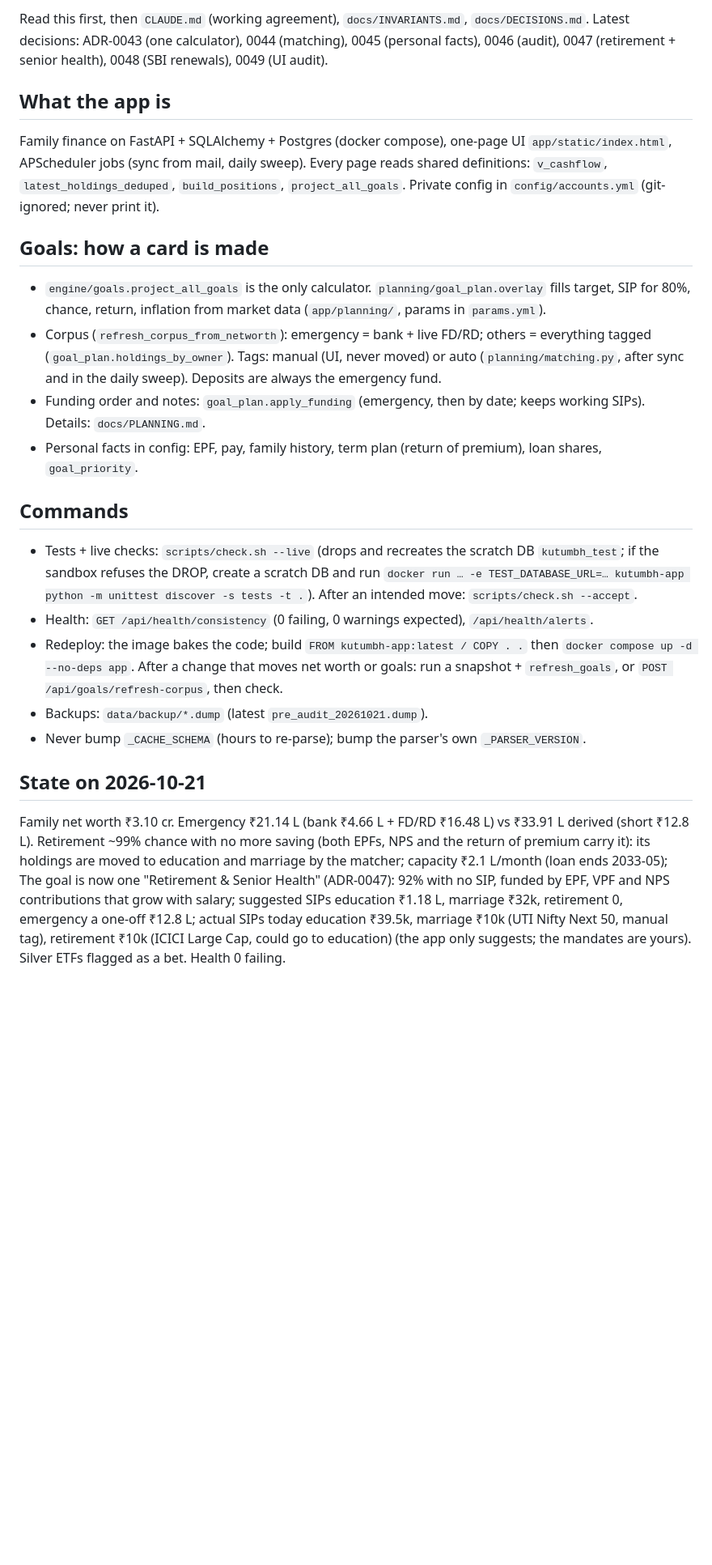
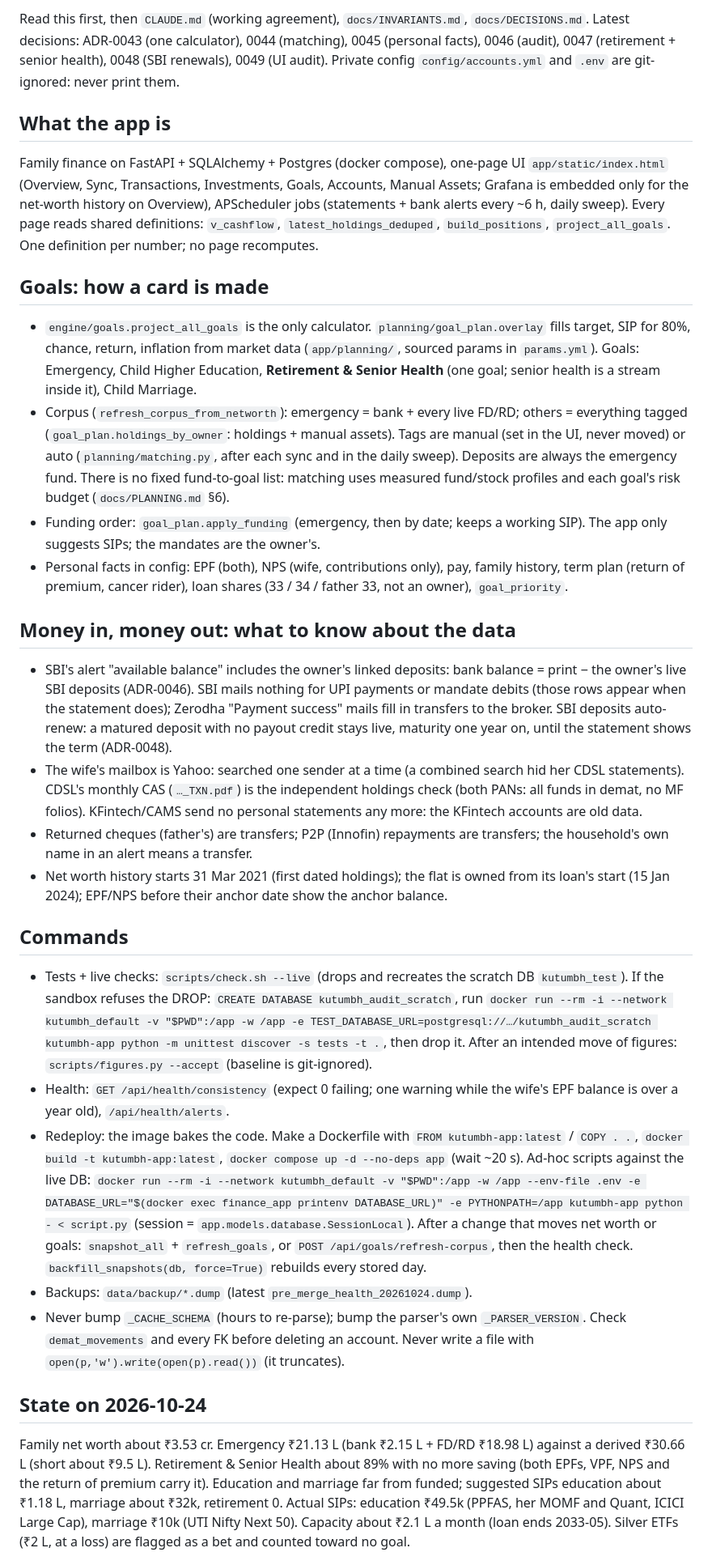
Before and after one commit to swetank09gupta/kutumbh, a Markdown page: docs/HANDOVER.md, the part around one of its changes. Shown at 81% size. Rendered like a GitHub page; blank space fills up the shorter version.

Commit message:
Handover rewritten for a fresh session: state, data gotchas, commands, open items

```diff
--- a/docs/HANDOVER.md
+++ b/docs/HANDOVER.md
@@ -2,22 +2,28 @@
 
-Read this first, then `CLAUDE.md` (working agreement), `docs/INVARIANTS.md`, `docs/DECISIONS.md`. Latest decisions: ADR-0043 (one calculator), 0044 (matching), 0045 (personal facts), 0046 (audit), 0047 (retirement + senior health), 0048 (SBI renewals), 0049 (UI audit).
+Read this first, then `CLAUDE.md` (working agreement), `docs/INVARIANTS.md`, `docs/DECISIONS.md`. Latest decisions: ADR-0043 (one calculator), 0044 (matching), 0045 (personal facts), 0046 (audit), 0047 (retirement + senior health), 0048 (SBI renewals), 0049 (UI audit). Private config `config/accounts.yml` and `.env` are git-ignored: never print them.
 
 ## What the app is
-Family finance on FastAPI + SQLAlchemy + Postgres (docker compose), one-page UI `app/static/index.html`, APScheduler jobs (sync from mail, daily sweep). Every page reads shared definitions: `v_cashflow`, `latest_holdings_deduped`, `build_positions`, `project_all_goals`. Private config in `config/accounts.yml` (git-ignored; never print it).
+Family finance on FastAPI + SQLAlchemy + Postgres (docker compose), one-page UI `app/static/index.html` (Overview, Sync, Transactions, Investments, Goals, Accounts, Manual Assets; Grafana is embedded only for the net-worth history on Overview), APScheduler jobs (statements + bank alerts every ~6 h, daily sweep). Every page reads shared definitions: `v_cashflow`, `latest_holdings_deduped`, `build_positions`, `project_all_goals`. One definition per number; no page recomputes.
 
 ## Goals: how a card is made
-- `engine/goals.project_all_goals` is the only calculator. `planning/goal_plan.overlay` fills target, SIP for 80%, chance, return, inflation from market data (`app/planning/`, params in `params.yml`).
-- Corpus (`refresh_corpus_from_networth`): emergency = bank + live FD/RD; others = everything tagged (`goal_plan.holdings_by_owner`). Tags: manual (UI, never moved) or auto (`planning/matching.py`, after sync and in the daily sweep). Deposits are always the emergency fund.
-- Funding order and notes: `goal_plan.apply_funding` (emergency, then by date; keeps working SIPs). Details: `docs/PLANNING.md`.
-- Personal facts in config: EPF, pay, family history, term plan (return of premium), loan shares, `goal_priority`.
+- `engine/goals.project_all_goals` is the only calculator. `planning/goal_plan.overlay` fills target, SIP for 80%, chance, return, inflation from market data (`app/planning/`, sourced params in `params.yml`). Goals: Emergency, Child Higher Education, **Retirement & Senior Health** (one goal; senior health is a stream inside it), Child Marriage.
+- Corpus (`refresh_corpus_from_networth`): emergency = bank + every live FD/RD; others = everything tagged (`goal_plan.holdings_by_owner`: holdings + manual assets). Tags are manual (set in the UI, never moved) or auto (`planning/matching.py`, after each sync and in the daily sweep). Deposits are always the emergency fund. There is no fixed fund-to-goal list: matching uses measured fund/stock profiles and each goal's risk budget (`docs/PLANNING.md` §6).
+- Funding order: `goal_plan.apply_funding` (emergency, then by date; keeps a working SIP). The app only suggests SIPs; the mandates are the owner's.
+- Personal facts in config: EPF (both), NPS (wife, contributions only), pay, family history, term plan (return of premium, cancer rider), loan shares (33 / 34 / father 33, not an owner), `goal_priority`.
+
+## Money in, money out: what to know about the data
+- SBI's alert "available balance" includes the owner's linked deposits: bank balance = print − the owner's live SBI deposits (ADR-0046). SBI mails nothing for UPI payments or mandate debits (those rows appear when the statement does); Zerodha "Payment success" mails fill in transfers to the broker. SBI deposits auto-renew: a matured deposit with no payout credit stays live, maturity one year on, until the statement shows the term (ADR-0048).
+- The wife's mailbox is Yahoo: searched one sender at a time (a combined search hid her CDSL statements). CDSL's monthly CAS (`…_TXN.pdf`) is the independent holdings check (both PANs: all funds in demat, no MF folios). KFintech/CAMS send no personal statements any more: the KFintech accounts are old data.
+- Returned cheques (father's) are transfers; P2P (Innofin) repayments are transfers; the household's own name in an alert means a transfer.
+- Net worth history starts 31 Mar 2021 (first dated holdings); the flat is owned from its loan's start (15 Jan 2024); EPF/NPS before their anchor date show the anchor balance.
 
 ## Commands
-- Tests + live checks: `scripts/check.sh --live` (drops and recreates the scratch DB `kutumbh_test`; if the sandbox refuses the DROP, create a scratch DB and run `docker run … -e TEST_DATABASE_URL=… kutumbh-app python -m unittest discover -s tests -t .`). After an intended move: `scripts/check.sh --accept`.
-- Health: `GET /api/health/consistency` (0 failing, 0 warnings expected), `/api/health/alerts`.
-- Redeploy: the image bakes the code; build `FROM kutumbh-app:latest / COPY . .` then `docker compose up -d --no-deps app`. After a change that moves net worth or goals: run a snapshot + `refresh_goals`, or `POST /api/goals/refresh-corpus`, then check.
-- Backups: `data/backup/*.dump` (latest `pre_audit_20261021.dump`).
-- Never bump `_CACHE_SCHEMA` (hours to re-parse); bump the parser's own `_PARSER_VERSION`.
+- Tests + live checks: `scripts/check.sh --live` (drops and recreates the scratch DB `kutumbh_test`). If the sandbox refuses the DROP: `CREATE DATABASE kutumbh_audit_scratch`, run `docker run --rm -i --network kutumbh_default -v "$PWD":/app -w /app -e TEST_DATABASE_URL=postgresql://…/kutumbh_audit_scratch kutumbh-app python -m unittest discover -s tests -t .`, then drop it. After an intended move of figures: `scripts/figures.py --accept` (baseline is git-ignored).
+- Health: `GET /api/health/consistency` (expect 0 failing; one warning while the wife's EPF balance is over a year old), `/api/health/alerts`.
+- Redeploy: the image bakes the code. Make a Dockerfile with `FROM kutumbh-app:latest` / `COPY . .`, `docker build -t kutumbh-app:latest`, `docker compose up -d --no-deps app` (wait ~20 s). Ad-hoc scripts against the live DB: `docker run --rm -i --network kutumbh_default -v "$PWD":/app -w /app --env-file .env -e DATABASE_URL="$(docker exec finance_app printenv DATABASE_URL)" -e PYTHONPATH=/app kutumbh-app python - < script.py` (session = `app.models.database.SessionLocal`). After a change that moves net worth or goals: `snapshot_all` + `refresh_goals`, or `POST /api/goals/refresh-corpus`, then the health check. `backfill_snapshots(db, force=True)` rebuilds every stored day.
+- Backups: `data/backup/*.dump` (latest `pre_merge_health_20261024.dump`).
+- Never bump `_CACHE_SCHEMA` (hours to re-parse); bump the parser's own `_PARSER_VERSION`. Check `demat_movements` and every FK before deleting an account. Never write a file with `open(p,'w').write(open(p).read())` (it truncates).
 
-## State on 2026-10-21
-Family net worth ₹3.10 cr. Emergency ₹21.14 L (bank ₹4.66 L + FD/RD ₹16.48 L) vs ₹33.91 L derived (short ₹12.8 L). Retirement ~99% chance with no more saving (both EPFs, NPS and the return of premium carry it): its holdings are moved to education and marriage by the matcher; capacity ₹2.1 L/month (loan ends 2033-05); The goal is now one "Retirement & Senior Health" (ADR-0047): 92% with no SIP, funded by EPF, VPF and NPS contributions that grow with salary; suggested SIPs education ₹1.18 L, marriage ₹32k, retirement 0, emergency a one-off ₹12.8 L; actual SIPs today education ₹39.5k, marriage ₹10k (UTI Nifty Next 50, manual tag), retirement ₹10k (ICICI Large Cap, could go to education) (the app only suggests; the mandates are yours). Silver ETFs flagged as a bet. Health 0 failing.
+## State on 2026-10-24
+Family net worth about ₹3.53 cr. Emergency ₹21.13 L (bank ₹2.15 L + FD/RD ₹18.98 L) against a derived ₹30.66 L (short about ₹9.5 L). Retirement & Senior Health about 89% with no more saving (both EPFs, VPF, NPS and the return of premium carry it). Education and marriage far from funded; suggested SIPs education about ₹1.18 L, marriage about ₹32k, retirement 0. Actual SIPs: education ₹49.5k (PPFAS, her MOMF and Quant, ICICI Large Cap), marriage ₹10k (UTI Nifty Next 50). Capacity about ₹2.1 L a month (loan ends 2033-05). Silver ETFs (₹2 L, at a loss) are flagged as a bet and counted toward no goal.
 
```
Also changed, not shown: other parts of docs/HANDOVER.md (+7 -7 lines).
